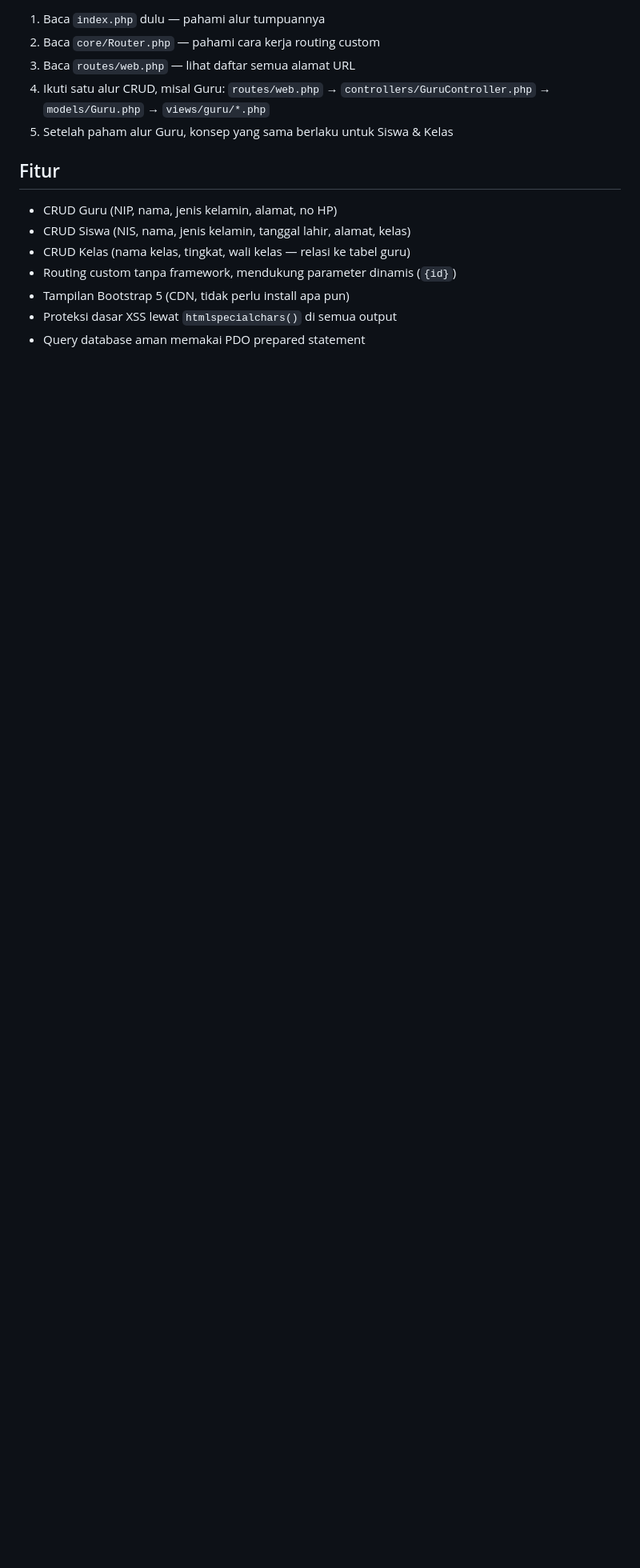
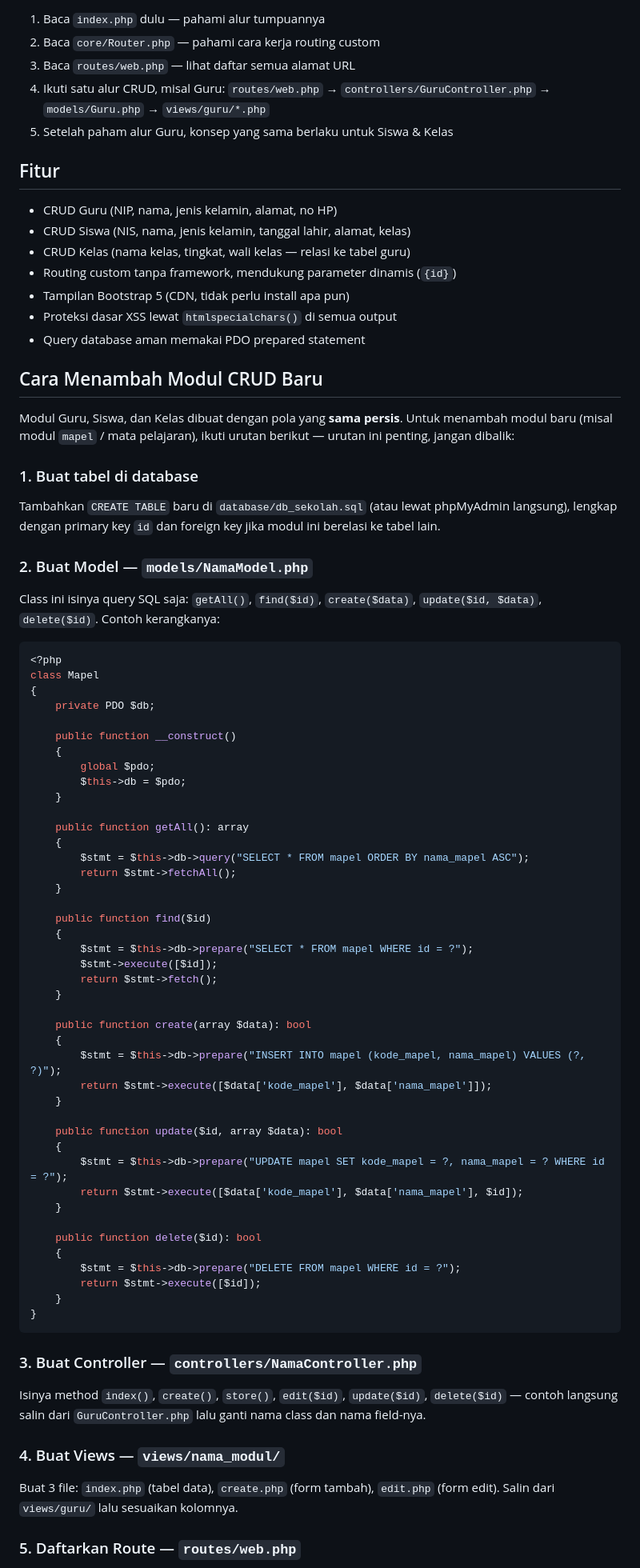
Before and after one commit to boyprakasa/materi-pkl, a Markdown page: README.md, the part around one of its changes. Shown at 80% size. Drawn GitHub-style; blank space fills up the shorter version.

Commit message:
Update README.md: Enhance installation instructions and add guidelines for creating new CRUD modules

````diff
--- a/README.md
+++ b/README.md
@@ -99,3 +106,80 @@ belakang perintah tersebut membuat semua request lewat router kita.
 - Tampilan Bootstrap 5 (CDN, tidak perlu install apa pun)
 - Proteksi dasar XSS lewat `htmlspecialchars()` di semua output
 - Query database aman memakai PDO prepared statement
+
+## Cara Menambah Modul CRUD Baru
+
+Modul Guru, Siswa, dan Kelas dibuat dengan pola yang **sama persis**.
+Untuk menambah modul baru (misal modul `mapel` / mata pelajaran), ikuti
+urutan berikut — urutan ini penting, jangan dibalik:
+
+### 1. Buat tabel di database
+
+Tambahkan `CREATE TABLE` baru di `database/db_sekolah.sql` (atau lewat
+phpMyAdmin langsung), lengkap dengan primary key `id` dan foreign key
+jika modul ini berelasi ke tabel lain.
+
+### 2. Buat Model — `models/NamaModel.php`
+
+Class ini isinya query SQL saja: `getAll()`, `find($id)`, `create($data)`,
+`update($id, $data)`, `delete($id)`. Contoh kerangkanya:
+
+```php
+<?php
+class Mapel
+{
+    private PDO $db;
+
+    public function __construct()
+    {
+        global $pdo;
+        $this->db = $pdo;
+    }
+
+    public function getAll(): array
+    {
+        $stmt = $this->db->query("SELECT * FROM mapel ORDER BY nama_mapel ASC");
+        return $stmt->fetchAll();
+    }
+
+    public function find($id)
+    {
+        $stmt = $this->db->prepare("SELECT * FROM mapel WHERE id = ?");
+        $stmt->execute([$id]);
+        return $stmt->fetch();
+    }
+
+    public function create(array $data): bool
+    {
+        $stmt = $this->db->prepare("INSERT INTO mapel (kode_mapel, nama_mapel) VALUES (?, ?)");
+        return $stmt->execute([$data['kode_mapel'], $data['nama_mapel']]);
+    }
+
+    public function update($id, array $data): bool
+    {
+        $stmt = $this->db->prepare("UPDATE mapel SET kode_mapel = ?, nama_mapel = ? WHERE id = ?");
+        return $stmt->execute([$data['kode_mapel'], $data['nama_mapel'], $id]);
+    }
+
+    public function delete($id): bool
+    {
+        $stmt = $this->db->prepare("DELETE FROM mapel WHERE id = ?");
+        return $stmt->execute([$id]);
+    }
+}
+```
+
+### 3. Buat Controller — `controllers/NamaController.php`
+
+Isinya method `index()`, `create()`, `store()`, `edit($id)`, `update($id)`,
+`delete($id)` — contoh langsung salin dari `GuruController.php` lalu
+ganti nama class dan nama field-nya.
+
+### 4. Buat Views — `views/nama_modul/`
+
+Buat 3 file: `index.php` (tabel data), `create.php` (form tambah),
+`edit.php` (form edit). Salin dari `views/guru/` lalu sesuaikan
+kolomnya.
+
+### 5. Daftarkan Route — `routes/web.php`
+
````
Also changed, not shown: other parts of README.md (+57 -1 lines).
